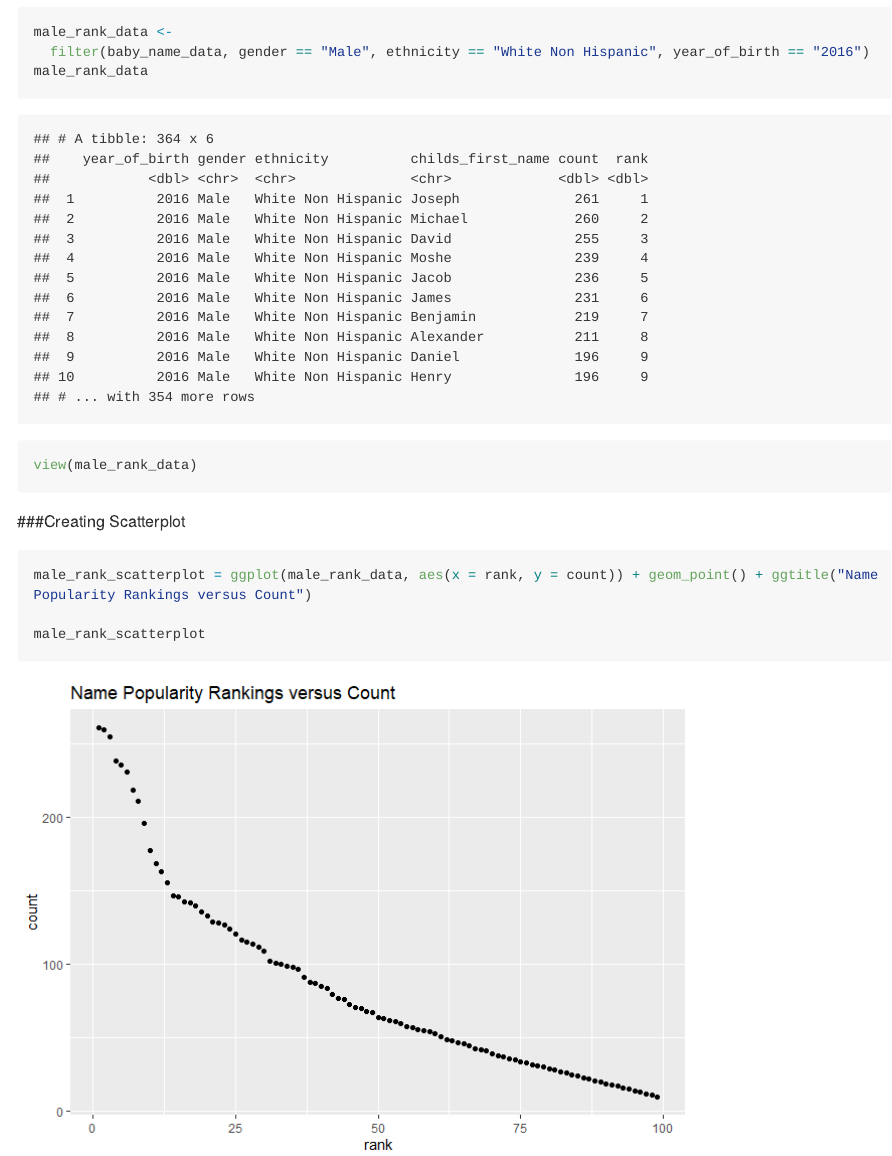
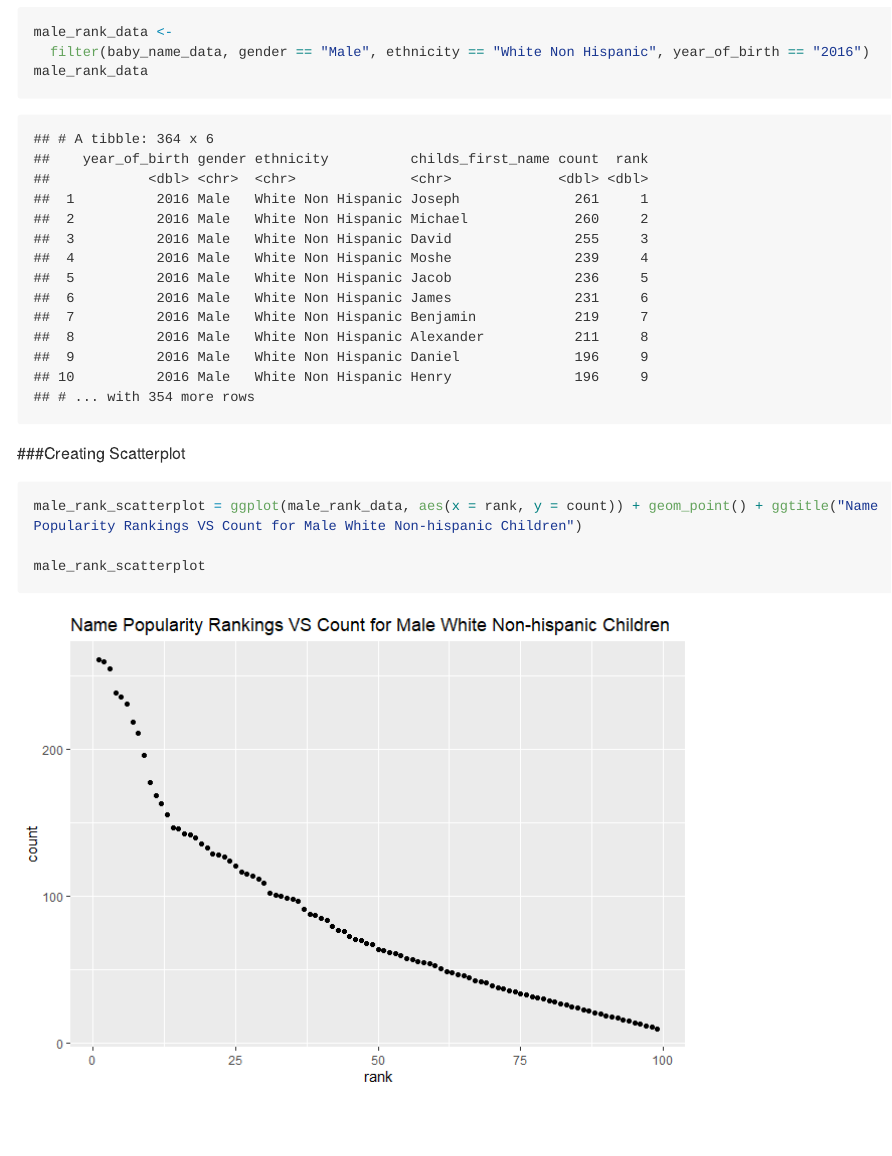
Before and after one commit to ericwanghu/p8105_hw2_ew2717, an R Markdown document (p8105_hw2_ew2717.Rmd): the page in a window 1100 px wide, from 6030 px down. The pictures show the output file p8105_hw2_ew2717.md that the author committed with the source, drawn offline in the style of GitHub; long lines of code are wrapped.

Commit message:
deleted "view"

````diff
--- a/p8105_hw2_ew2717.Rmd
+++ b/p8105_hw2_ew2717.Rmd
@@ -257,8 +257,6 @@ male_rank_data <-
   filter(baby_name_data, gender == "Male", ethnicity == "White Non Hispanic", year_of_birth == "2016")
 male_rank_data
 
-view(male_rank_data)
-
 ```
 
 
@@ -266,7 +264,7 @@ view(male_rank_data)
 
 ```{r}
 
-male_rank_scatterplot = ggplot(male_rank_data, aes(x = rank, y = count)) + geom_point() + ggtitle("Name Popularity Rankings versus Count")
+male_rank_scatterplot = ggplot(male_rank_data, aes(x = rank, y = count)) + geom_point() + ggtitle("Name Popularity Rankings VS Count for Male White Non-hispanic Children")
 
 male_rank_scatterplot
 
````
Also changed, not shown: p8105_hw2_ew2717.md, p8105_hw2_ew2717_files/figure-gfm/unnamed-chunk-5-1.png.
